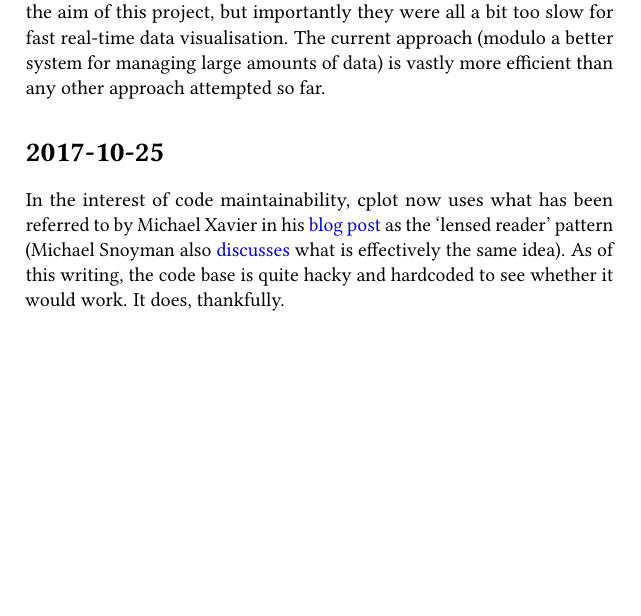
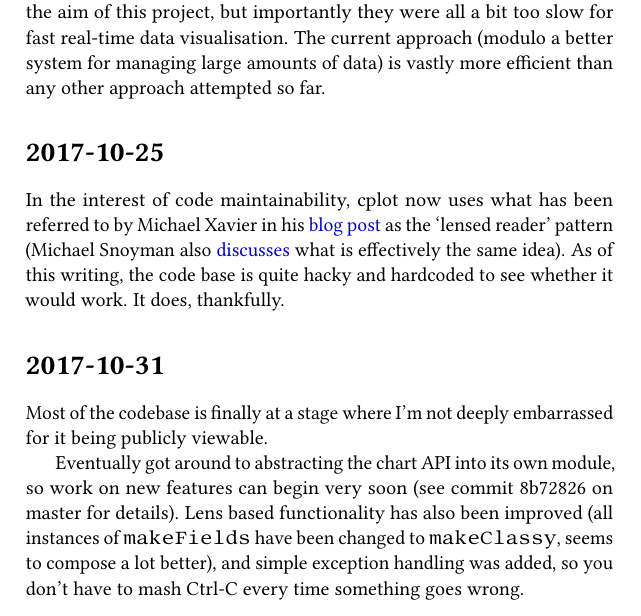
Before and after one commit to barak/cplot, a LaTeX document (_diary/diary.tex): part of page 3 of 3, cut so that both start at the same text, the shorter picture padded with empty space. Compiled offline with pdfLaTeX.

Commit message:
Update diary

```diff
--- a/_diary/diary.tex
+++ b/_diary/diary.tex
@@ -85,4 +85,10 @@
     \section*{2017-10-25}
 
     In the interest of code maintainability, cplot now uses what has been referred to by Michael Xavier in his \href{https://michaelxavier.net/posts/2016-04-03-Enterprise-Haskell-Pattern-Lensed-Reader.html}{blog post} as the `lensed reader' pattern (Michael Snoyman also \href{https://www.fpcomplete.com/blog/2017/06/readert-design-pattern}{discusses} what is effectively the same idea). As of this writing, the code base is quite hacky and hardcoded to see whether it would work. It does, thankfully.
+
+    \section*{2017-10-31}
+
+    Most of the codebase is finally at a stage where I'm not deeply embarrassed for it being publicly viewable.
+
+    Eventually got around to abstracting the chart API into its own module, so work on new features can begin very soon (see commit 8b72826 on master for details). Lens based functionality has also been improved (all instances of \verb|makeFields| have been changed to \verb|makeClassy|, seems to compose a lot better), and simple exception handling was added, so you don't have to mash Ctrl-C every time something goes wrong.
 \end{document}
```
